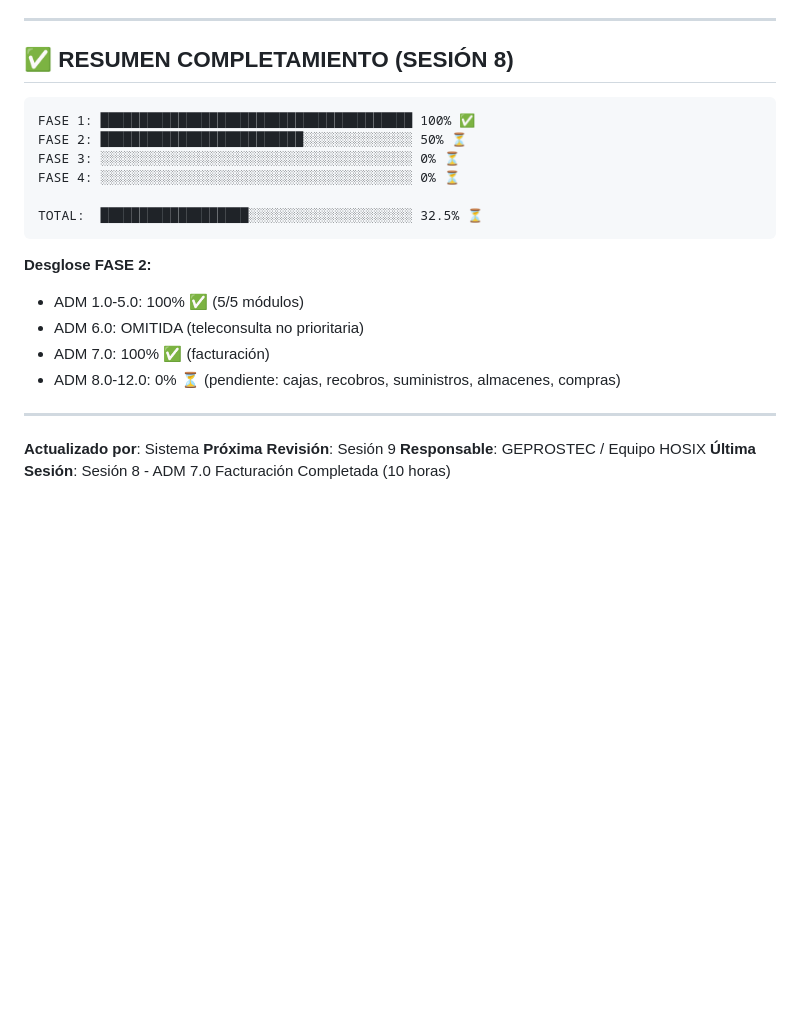
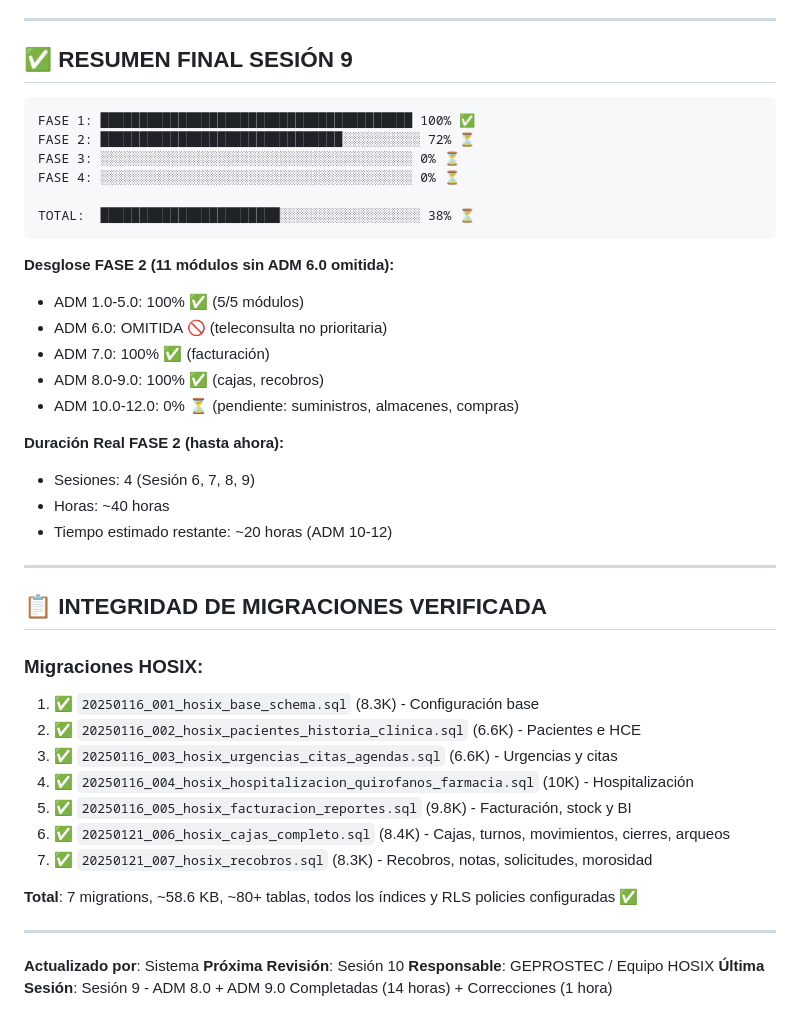
Before and after one commit to crisfroi/ecuatorial-health-dashboard-28d23b44, a Markdown page: HOSIX_IMPLEMENTACION_SEGUIMIENTO.md, the part around one of its changes. Rendered like a GitHub page; blank space fills up the shorter version.

````diff
--- a/HOSIX_IMPLEMENTACION_SEGUIMIENTO.md
+++ b/HOSIX_IMPLEMENTACION_SEGUIMIENTO.md
@@ -636,26 +674,47 @@ Módulo para gestionar licitaciones, pedidos y compras
 
 ---
 
-## ✅ RESUMEN COMPLETAMIENTO (SESIÓN 8)
+## ✅ RESUMEN FINAL SESIÓN 9
 
 ```
 FASE 1: ████████████████████████████████████████ 100% ✅
-FASE 2: ██████████████████████████░░░░░░░░░░░░░░ 50% ⏳
+FASE 2: ███████████████████████████████░░░░░░░░░░ 72% ⏳
 FASE 3: ░░░░░░░░░░░░░░░░░░░░░░░░░░░░░░░░░░░░░░░░ 0% ⏳
 FASE 4: ░░░░░░░░░░░░░░░░░░░░░░░░░░░░░░░░░░░░░░░░ 0% ⏳
 
-TOTAL:  ███████████████████░░░░░░░░░░░░░░░░░░░░░ 32.5% ⏳
+TOTAL:  ███████████████████████░░░░░░░░░░░░░░░░░░ 38% ⏳
 ```
 
-**Desglose FASE 2:**
+**Desglose FASE 2 (11 módulos sin ADM 6.0 omitida):**
 - ADM 1.0-5.0: 100% ✅ (5/5 módulos)
-- ADM 6.0: OMITIDA (teleconsulta no prioritaria)
+- ADM 6.0: OMITIDA 🚫 (teleconsulta no prioritaria)
 - ADM 7.0: 100% ✅ (facturación)
-- ADM 8.0-12.0: 0% ⏳ (pendiente: cajas, recobros, suministros, almacenes, compras)
+- ADM 8.0-9.0: 100% ✅ (cajas, recobros)
+- ADM 10.0-12.0: 0% ⏳ (pendiente: suministros, almacenes, compras)
+
+**Duración Real FASE 2 (hasta ahora):**
+- Sesiones: 4 (Sesión 6, 7, 8, 9)
+- Horas: ~40 horas
+- Tiempo estimado restante: ~20 horas (ADM 10-12)
+
+---
+
+## 📋 INTEGRIDAD DE MIGRACIONES VERIFICADA
+
+### Migraciones HOSIX:
+1. ✅ `20250116_001_hosix_base_schema.sql` (8.3K) - Configuración base
+2. ✅ `20250116_002_hosix_pacientes_historia_clinica.sql` (6.6K) - Pacientes e HCE
+3. ✅ `20250116_003_hosix_urgencias_citas_agendas.sql` (6.6K) - Urgencias y citas
+4. ✅ `20250116_004_hosix_hospitalizacion_quirofanos_farmacia.sql` (10K) - Hospitalización
+5. ✅ `20250116_005_hosix_facturacion_reportes.sql` (9.8K) - Facturación, stock y BI
+6. ✅ `20250121_006_hosix_cajas_completo.sql` (8.4K) - Cajas, turnos, movimientos, cierres, arqueos
+7. ✅ `20250121_007_hosix_recobros.sql` (8.3K) - Recobros, notas, solicitudes, morosidad
+
+**Total**: 7 migrations, ~58.6 KB, ~80+ tablas, todos los índices y RLS policies configuradas ✅
 
 ---
 
 **Actualizado por**: Sistema
-**Próxima Revisión**: Sesión 9
+**Próxima Revisión**: Sesión 10
 **Responsable**: GEPROSTEC / Equipo HOSIX
-**Última Sesión**: Sesión 8 - ADM 7.0 Facturación Completada (10 horas)
+**Última Sesión**: Sesión 9 - ADM 8.0 + ADM 9.0 Completadas (14 horas) + Correcciones (1 hora)
````
Also changed, not shown: other parts of HOSIX_IMPLEMENTACION_SEGUIMIENTO.md (+63 -25 lines).
